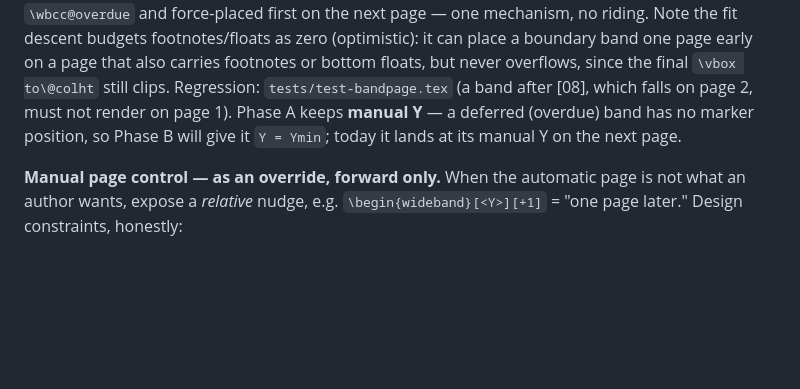
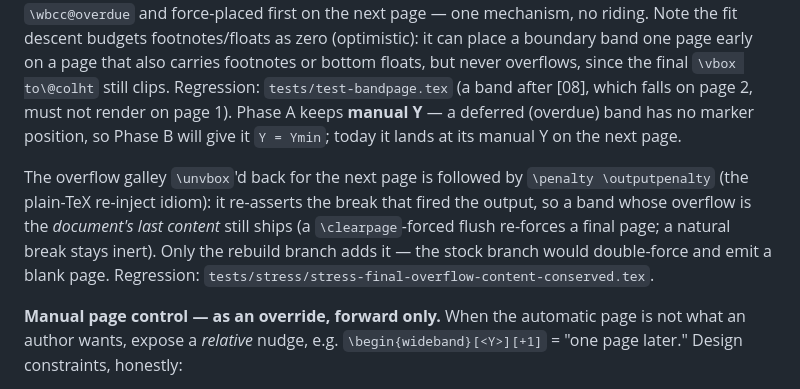
Before and after one commit to Srikanth-Mohankumar/latex-wide-band, a Markdown page: docs/design-auto-y-source.md, the part around the change. Rendered like a GitHub page; blank space fills up the shorter version.

Commit message:
poc(cc): document the \penalty\outputpenalty overflow re-inject in the design doc
Note in the "Which page" section that the overflow galley is re-injected with
\penalty\outputpenalty so a band whose overflow is the document's last content still
ships, and that only the rebuild branch adds it. Doc-only.

Co-Authored-By: Claude Opus 4.8 <noreply@anthropic.com>

```diff
--- a/docs/design-auto-y-source.md
+++ b/docs/design-auto-y-source.md
@@ -166,6 +166,13 @@ page 2, must not render on page 1). Phase A keeps **manual Y** — a deferred (o
 has no marker position, so Phase B will give it `Y = Ymin`; today it lands at its manual Y
 on the next page.
 
+The overflow galley `\unvbox`'d back for the next page is followed by `\penalty
+\outputpenalty` (the plain-TeX re-inject idiom): it re-asserts the break that fired the
+output, so a band whose overflow is the *document's last content* still ships (a
+`\clearpage`-forced flush re-forces a final page; a natural break stays inert). Only the
+rebuild branch adds it — the stock branch would double-force and emit a blank page.
+Regression: `tests/stress/stress-final-overflow-content-conserved.tex`.
+
 **Manual page control — as an override, forward only.** When the automatic page is not
 what an author wants, expose a *relative* nudge, e.g. `\begin{wideband}[<Y>][+1]` =
 "one page later." Design constraints, honestly:
```
